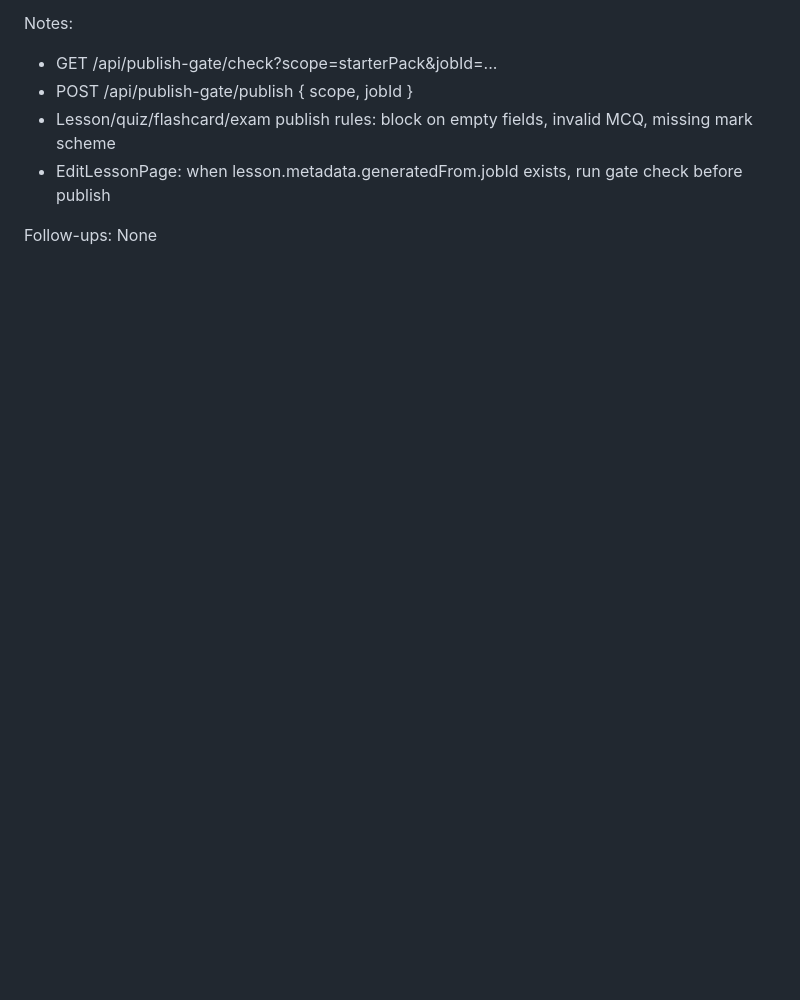
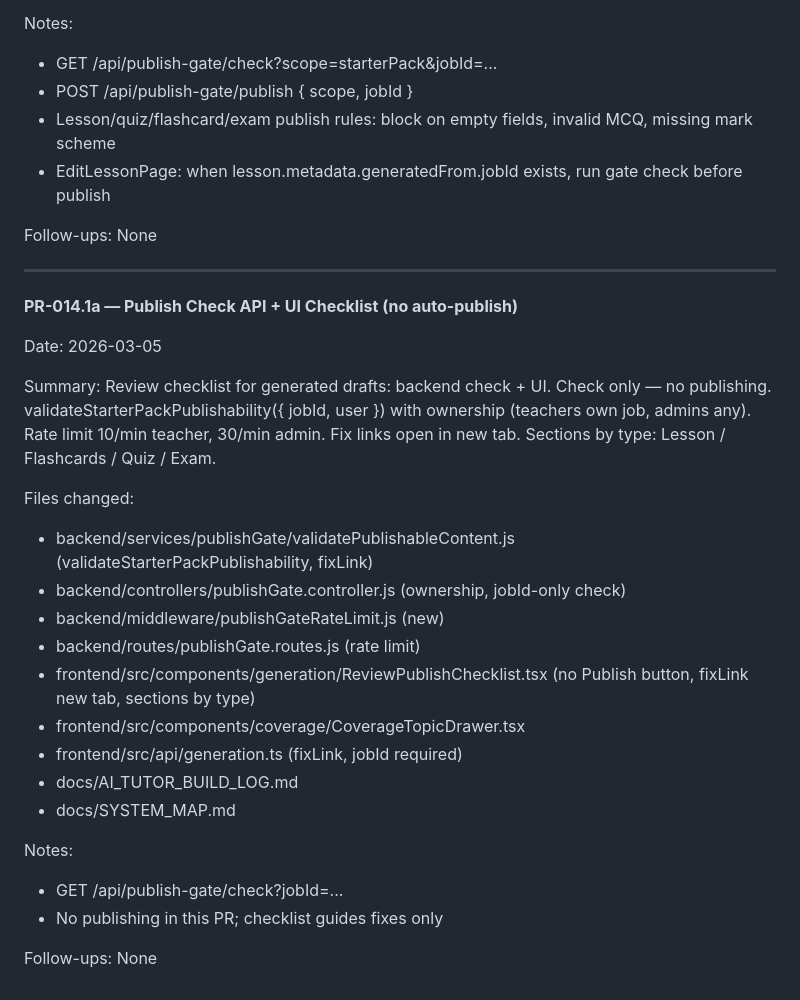
Before and after one commit to ask4sham/letsrevise-new, a Markdown page: docs/AI_TUTOR_BUILD_LOG.md, the part around the change. Drawn GitHub-style; blank space fills up the shorter version.

Commit message:
feat: implement review checklist for publish gate API
- Added a review checklist for generated drafts, including backend checks and UI updates.
- Implemented ownership validation in validateStarterPackPublishability and introduced rate limits for teachers and admins.
- Updated frontend components to reflect changes, including the removal of the Publish button and improved link handling.
- Enhanced documentation in AI_TUTOR_BUILD_LOG.md and SYSTEM_MAP.md to detail the new checklist features and API adjustments.

```diff
--- a/docs/AI_TUTOR_BUILD_LOG.md
+++ b/docs/AI_TUTOR_BUILD_LOG.md
@@ -542,3 +542,31 @@ Notes:
 
 Follow-ups:
 None
+
+---
+
+**PR-014.1a — Publish Check API + UI Checklist (no auto-publish)**
+
+Date: 2026-03-05
+
+Summary:
+Review checklist for generated drafts: backend check + UI. Check only — no publishing. validateStarterPackPublishability({ jobId, user }) with ownership (teachers own job, admins any). Rate limit 10/min teacher, 30/min admin. Fix links open in new tab. Sections by type: Lesson / Flashcards / Quiz / Exam.
+
+Files changed:
+
+- backend/services/publishGate/validatePublishableContent.js (validateStarterPackPublishability, fixLink)
+- backend/controllers/publishGate.controller.js (ownership, jobId-only check)
+- backend/middleware/publishGateRateLimit.js (new)
+- backend/routes/publishGate.routes.js (rate limit)
+- frontend/src/components/generation/ReviewPublishChecklist.tsx (no Publish button, fixLink new tab, sections by type)
+- frontend/src/components/coverage/CoverageTopicDrawer.tsx
+- frontend/src/api/generation.ts (fixLink, jobId required)
+- docs/AI_TUTOR_BUILD_LOG.md
+- docs/SYSTEM_MAP.md
+
+Notes:
+- GET /api/publish-gate/check?jobId=...
+- No publishing in this PR; checklist guides fixes only
+
+Follow-ups:
+None
```
Also changed, not shown: docs/SYSTEM_MAP.md (+5 -5 lines).
